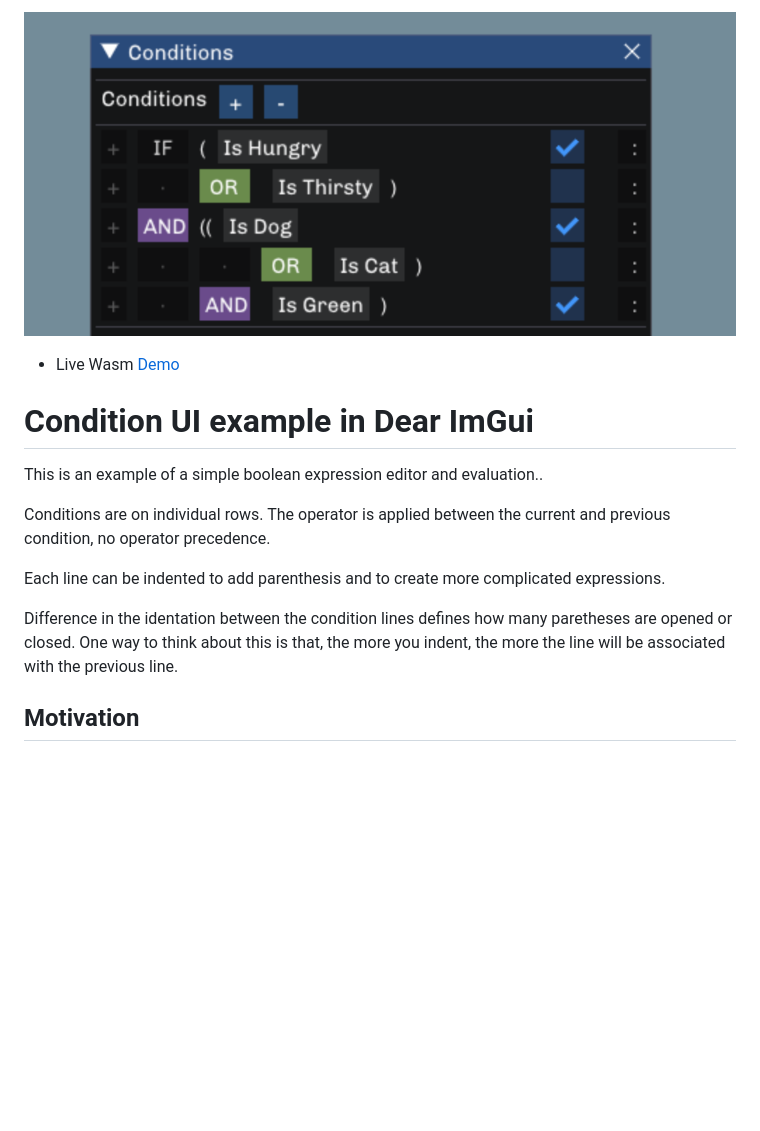
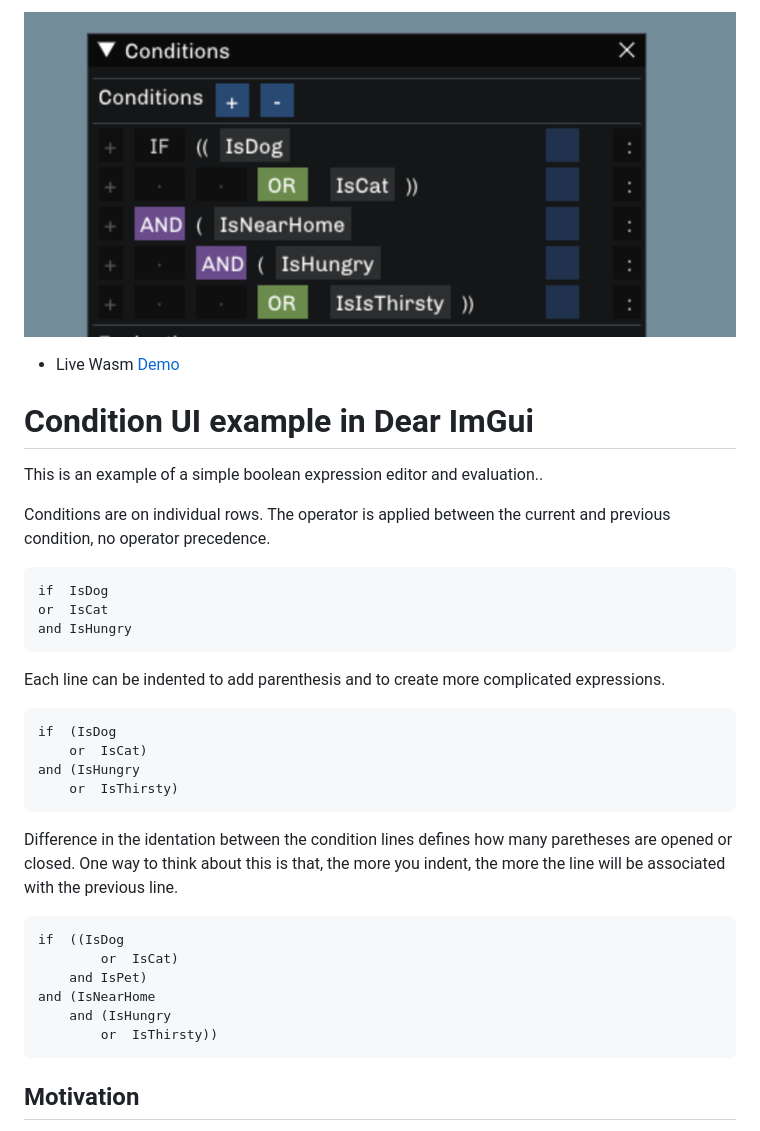
Before and after one commit to memononen/condui, a Markdown page: README.md, the part around the change. Rendered like a GitHub page; pictures changed too: img/screenshot.png; blank space fills up the shorter version.

Commit message:
Updated description
Added step by step explanation how the algorithm works.

````diff
--- a/README.md
+++ b/README.md
@@ -8,9 +8,31 @@ This is an example of a simple boolean expression editor and evaluation..
 
 Conditions are on individual rows. The operator is applied between the current and previous condition, no operator precedence.
 
+```
+if  IsDog
+or  IsCat
+and IsHungry
+```
+
 Each line can be indented to add parenthesis and to create more complicated expressions.
 
+```
+if  (IsDog
+    or  IsCat)
+and (IsHungry
+    or  IsThirsty)
+```
+
 Difference in the identation between the condition lines defines how many paretheses are opened or closed. One way to think about this is that, the more you indent, the more the line will be associated with the previous line.
+
+```
+if  ((IsDog
+        or  IsCat)
+    and IsPet)
+and (IsNearHome
+    and (IsHungry
+        or  IsThirsty))
+```
 
 ## Motivation
 
````
Also changed, not shown: 3 other files.
